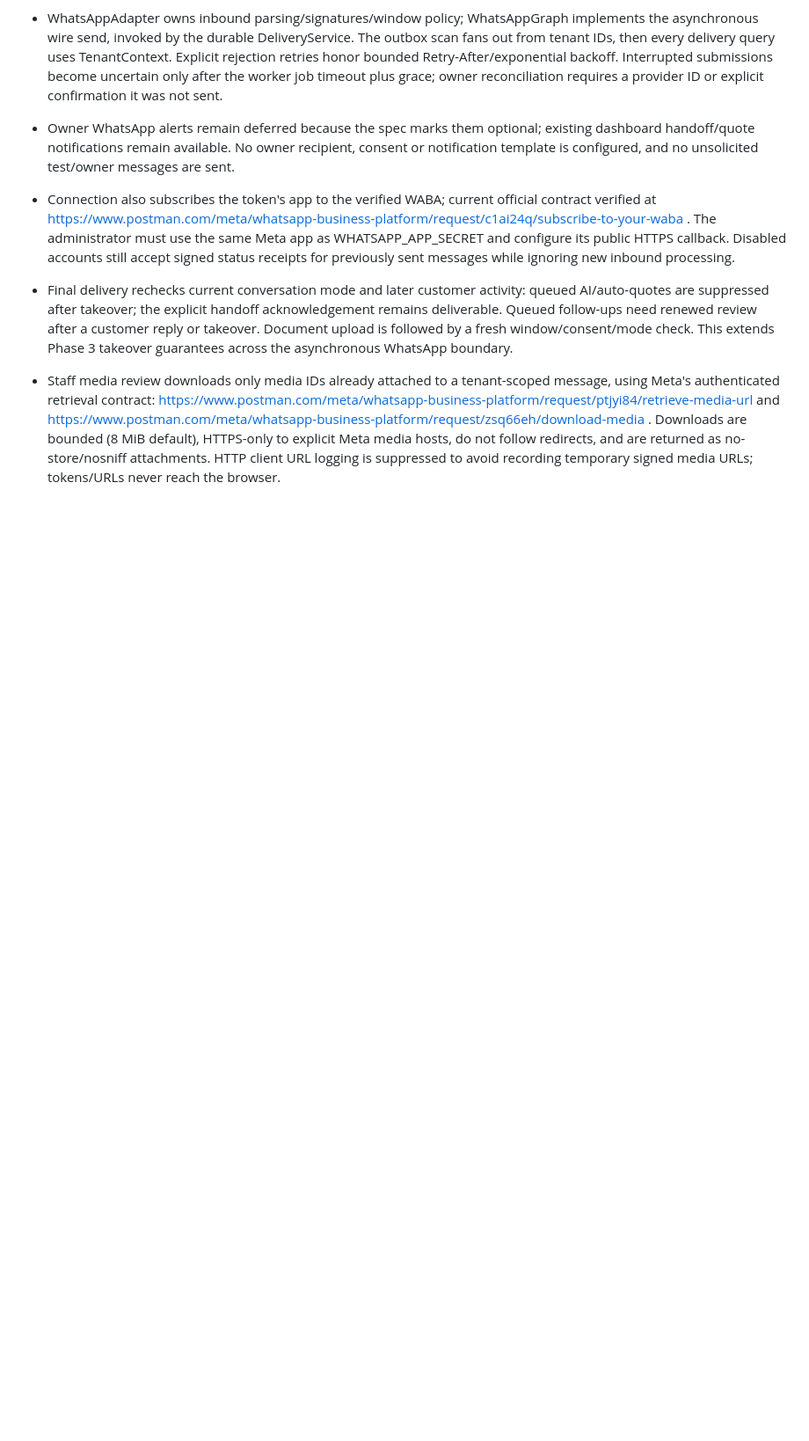
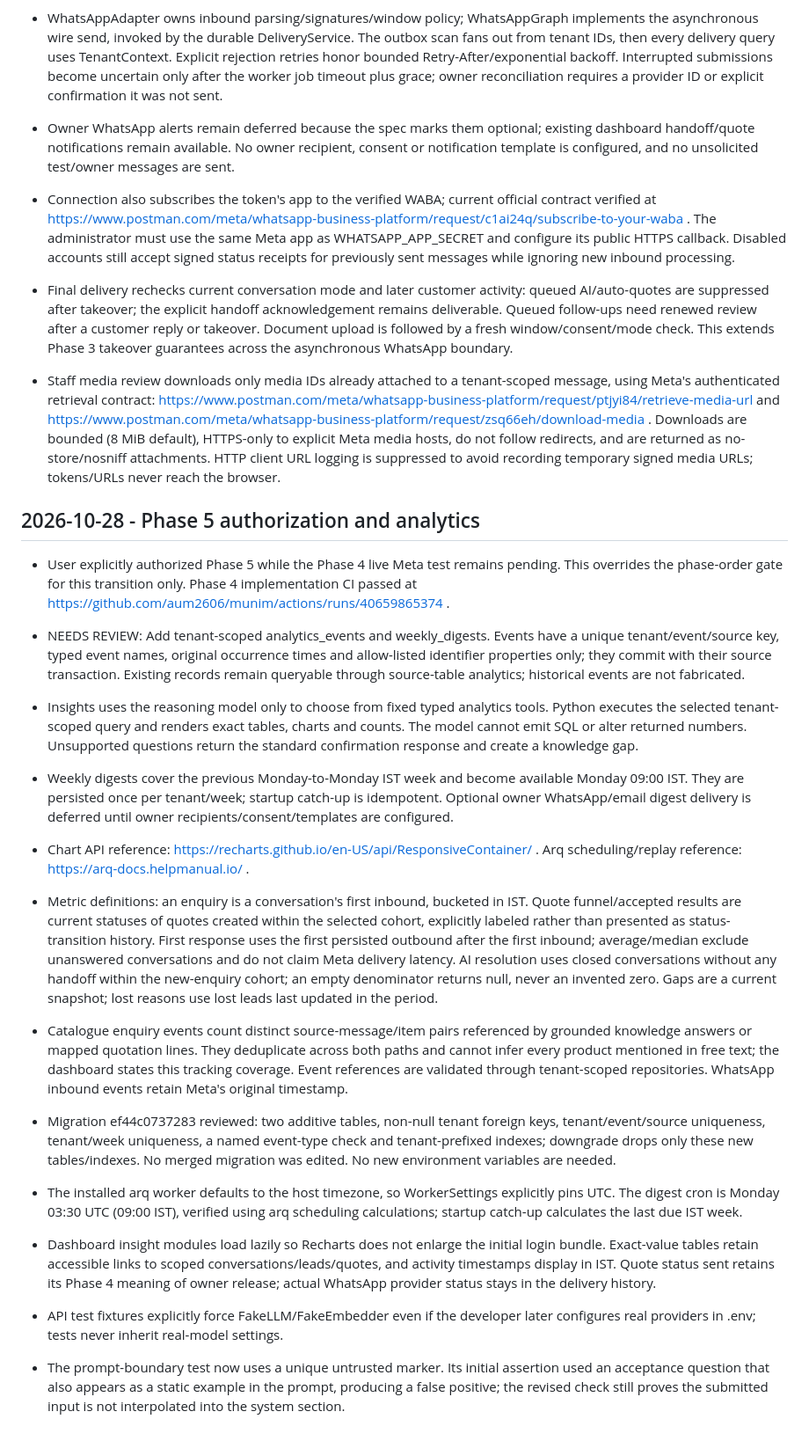
Before and after one commit to aum2606/munim, a Markdown page: DECISIONS.md, the part around the change. Shown at 88% size. Drawn GitHub-style; blank space fills up the shorter version.

Commit message:
docs(docs): add scoped insights and weekly digests
Original-commit: 570f8c8d0c640e64e403afc34c5c800c41277da6
History-rewrite: component split; original authorship and timestamps preserved.

```diff
--- a/DECISIONS.md
+++ b/DECISIONS.md
@@ -144,3 +144,23 @@
 - Final delivery rechecks current conversation mode and later customer activity: queued AI/auto-quotes are suppressed after takeover; the explicit handoff acknowledgement remains deliverable. Queued follow-ups need renewed review after a customer reply or takeover. Document upload is followed by a fresh window/consent/mode check. This extends Phase 3 takeover guarantees across the asynchronous WhatsApp boundary.
 
 - Staff media review downloads only media IDs already attached to a tenant-scoped message, using Meta's authenticated retrieval contract: https://www.postman.com/meta/whatsapp-business-platform/request/ptjyi84/retrieve-media-url and https://www.postman.com/meta/whatsapp-business-platform/request/zsq66eh/download-media . Downloads are bounded (8 MiB default), HTTPS-only to explicit Meta media hosts, do not follow redirects, and are returned as no-store/nosniff attachments. HTTP client URL logging is suppressed to avoid recording temporary signed media URLs; tokens/URLs never reach the browser.
+
+## 2026-10-28 - Phase 5 authorization and analytics
+
+- User explicitly authorized Phase 5 while the Phase 4 live Meta test remains pending. This overrides the phase-order gate for this transition only. Phase 4 implementation CI passed at https://github.com/aum2606/munim/actions/runs/40659865374 .
+- NEEDS REVIEW: Add tenant-scoped analytics_events and weekly_digests. Events have a unique tenant/event/source key, typed event names, original occurrence times and allow-listed identifier properties only; they commit with their source transaction. Existing records remain queryable through source-table analytics; historical events are not fabricated.
+- Insights uses the reasoning model only to choose from fixed typed analytics tools. Python executes the selected tenant-scoped query and renders exact tables, charts and counts. The model cannot emit SQL or alter returned numbers. Unsupported questions return the standard confirmation response and create a knowledge gap.
+- Weekly digests cover the previous Monday-to-Monday IST week and become available Monday 09:00 IST. They are persisted once per tenant/week; startup catch-up is idempotent. Optional owner WhatsApp/email digest delivery is deferred until owner recipients/consent/templates are configured.
+- Chart API reference: https://recharts.github.io/en-US/api/ResponsiveContainer/ . Arq scheduling/replay reference: https://arq-docs.helpmanual.io/ .
+
+- Metric definitions: an enquiry is a conversation's first inbound, bucketed in IST. Quote funnel/accepted results are current statuses of quotes created within the selected cohort, explicitly labeled rather than presented as status-transition history. First response uses the first persisted outbound after the first inbound; average/median exclude unanswered conversations and do not claim Meta delivery latency. AI resolution uses closed conversations without any handoff within the new-enquiry cohort; an empty denominator returns null, never an invented zero. Gaps are a current snapshot; lost reasons use lost leads last updated in the period.
+- Catalogue enquiry events count distinct source-message/item pairs referenced by grounded knowledge answers or mapped quotation lines. They deduplicate across both paths and cannot infer every product mentioned in free text; the dashboard states this tracking coverage. Event references are validated through tenant-scoped repositories. WhatsApp inbound events retain Meta's original timestamp.
+- Migration ef44c0737283 reviewed: two additive tables, non-null tenant foreign keys, tenant/event/source uniqueness, tenant/week uniqueness, a named event-type check and tenant-prefixed indexes; downgrade drops only these new tables/indexes. No merged migration was edited. No new environment variables are needed.
+
+- The installed arq worker defaults to the host timezone, so WorkerSettings explicitly pins UTC. The digest cron is Monday 03:30 UTC (09:00 IST), verified using arq scheduling calculations; startup catch-up calculates the last due IST week.
+
+- Dashboard insight modules load lazily so Recharts does not enlarge the initial login bundle. Exact-value tables retain accessible links to scoped conversations/leads/quotes, and activity timestamps display in IST. Quote status sent retains its Phase 4 meaning of owner release; actual WhatsApp provider status stays in the delivery history.
+
+- API test fixtures explicitly force FakeLLM/FakeEmbedder even if the developer later configures real providers in .env; tests never inherit real-model settings.
+
+- The prompt-boundary test now uses a unique untrusted marker. Its initial assertion used an acceptance question that also appears as a static example in the prompt, producing a false positive; the revised check still proves the submitted input is not interpolated into the system section.
```
Also changed, not shown: PROGRESS.md (+6 -6 lines).
